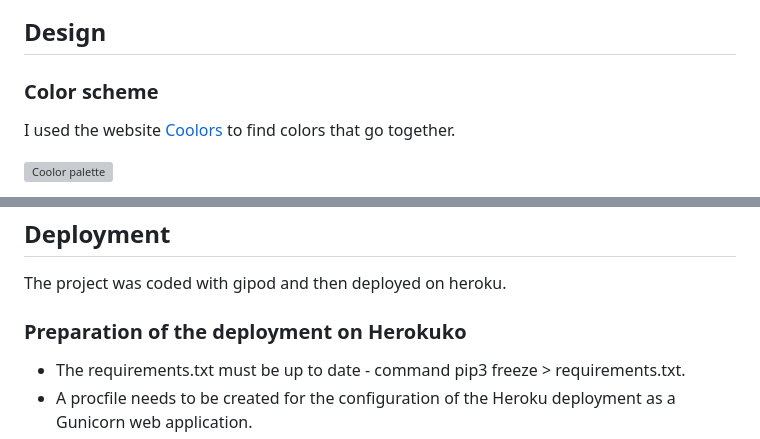
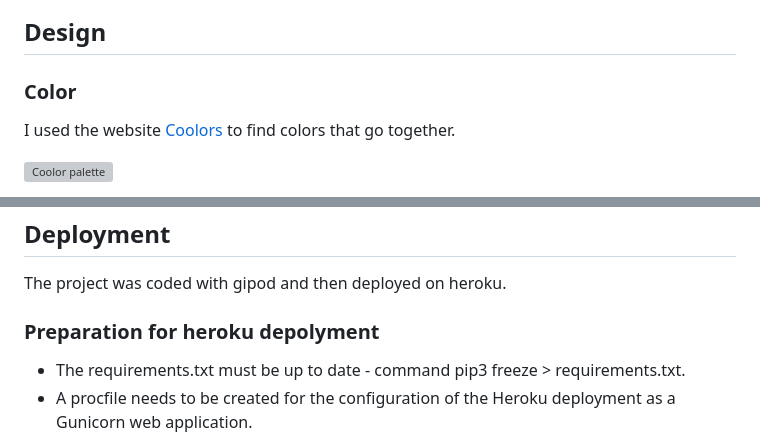
Before and after one commit to SureDeveloping/cave-blog, a Markdown page: README.md, 2 parts joined by grey strips. Drawn GitHub-style; grey boxes are pictures that could not be loaded.

```diff
--- a/README.md
+++ b/README.md
@@ -152,7 +152,7 @@ The uploading of images will only be published in the next realize.
 ![Entity Relationship Diagram](docs/readme_images/erd.png "Entity Relationship Diagram")
 
 ## Design
-### Color scheme
+### Color
 I used the website [Coolors](https://coolors.com/) to find colors that go together.
 
 ![Coolor palette](docs/readme_images/coolors.png "Color palette")
@@ -337,7 +337,7 @@ Wave Accessibility Tool - to test the accessibility. <br>
 ## Deployment
 The project was coded with gipod and then deployed on heroku.
 
-### Preparation of the deployment on Herokuko
+### Preparation for heroku depolyment
 * The requirements.txt must be up to date - command pip3 freeze > requirements.txt.
 * A procfile needs to be created for the configuration of the Heroku deployment as a Gunicorn web application.
 * ALLOWED_HOSTS in settings.py must be set to ['app_name.heroku.com', 'localhost'] and static files must be configured.
```
Also changed, not shown: other parts of README.md (+17 -17 lines).
